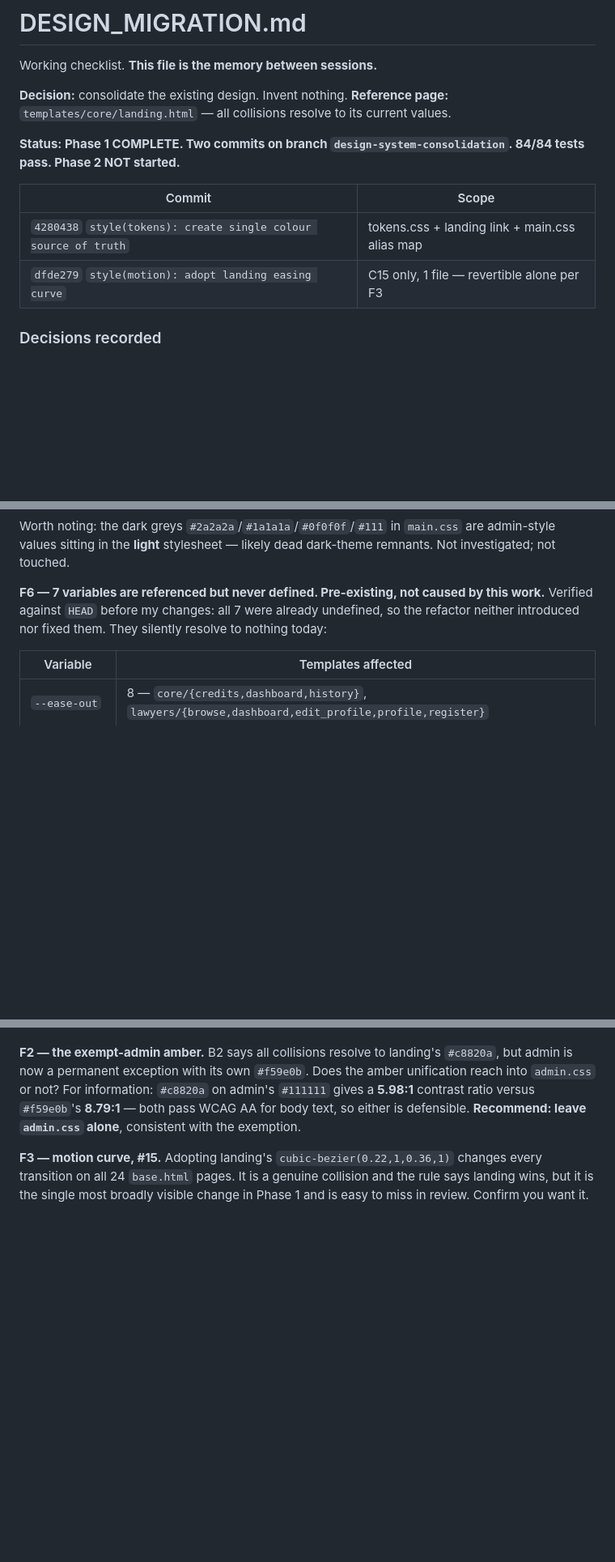
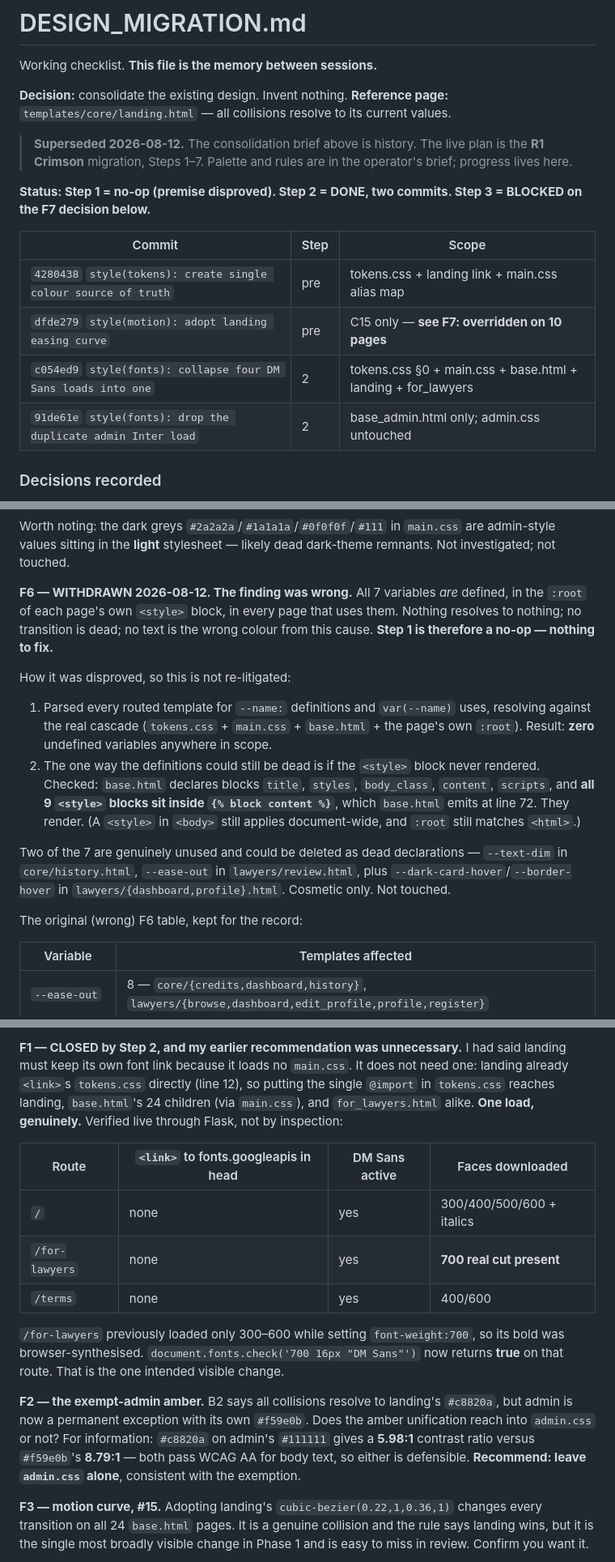
Before and after one commit to gayann-au/rentritz, a Markdown page: DESIGN_MIGRATION.md, 3 parts joined by grey strips. Shown at 81% size. Rendered like a GitHub page; blank space fills up the shorter version.

```diff
--- a/DESIGN_MIGRATION.md
+++ b/DESIGN_MIGRATION.md
@@ -6,13 +6,19 @@ Working checklist. **This file is the memory between sessions.**
 **Reference page:** `templates/core/landing.html` — all collisions resolve to its
 current values.
 
-**Status: Phase 1 COMPLETE. Two commits on branch `design-system-consolidation`.
-84/84 tests pass. Phase 2 NOT started.**
+> **Superseded 2026-08-12.** The consolidation brief above is history. The live
+> plan is the **R1 Crimson** migration, Steps 1–7. Palette and rules are in the
+> operator's brief; progress lives here.
 
-| Commit | Scope |
-|---|---|
-| `4280438` `style(tokens): create single colour source of truth` | tokens.css + landing link + main.css alias map |
-| `dfde279` `style(motion): adopt landing easing curve` | C15 only, 1 file — revertible alone per F3 |
+**Status: Step 1 = no-op (premise disproved). Step 2 = DONE, two commits.
+Step 3 = BLOCKED on the F7 decision below.**
+
+| Commit | Step | Scope |
+|---|---|---|
+| `4280438` `style(tokens): create single colour source of truth` | pre | tokens.css + landing link + main.css alias map |
+| `dfde279` `style(motion): adopt landing easing curve` | pre | C15 only — **see F7: overridden on 10 pages** |
+| `c054ed9` `style(fonts): collapse four DM Sans loads into one` | 2 | tokens.css §0 + main.css + base.html + landing + for_lawyers |
+| `91de61e` `style(fonts): drop the duplicate admin Inter load` | 2 | base_admin.html only; admin.css untouched |
 
 ### Decisions recorded
 - **F2 — admin exempt.** `admin.css` untouched, confirmed.
@@ -190,10 +196,30 @@ Worth noting: the dark greys `#2a2a2a`/`#1a1a1a`/`#0f0f0f`/`#111` in `main.css`
 are admin-style values sitting in the **light** stylesheet — likely dead
 dark-theme remnants. Not investigated; not touched.
 
-**F6 — 7 variables are referenced but never defined. Pre-existing, not caused by
-this work.** Verified against `HEAD` before my changes: all 7 were already
-undefined, so the refactor neither introduced nor fixed them. They silently
-resolve to nothing today:
+**F6 — WITHDRAWN 2026-08-12. The finding was wrong.** All 7 variables *are*
+defined, in the `:root` of each page's own `<style>` block, in every page that
+uses them. Nothing resolves to nothing; no transition is dead; no text is the
+wrong colour from this cause. **Step 1 is therefore a no-op — nothing to fix.**
+
+How it was disproved, so this is not re-litigated:
+
+1. Parsed every routed template for `--name:` definitions and `var(--name)`
+   uses, resolving against the real cascade
+   (`tokens.css` + `main.css` + `base.html` + the page's own `:root`).
+   Result: **zero** undefined variables anywhere in scope.
+2. The one way the definitions could still be dead is if the `<style>` block
+   never rendered. Checked: `base.html` declares blocks `title`, `styles`,
+   `body_class`, `content`, `scripts`, and **all 9 `<style>` blocks sit inside
+   `{% block content %}`**, which `base.html` emits at line 72. They render.
+   (A `<style>` in `<body>` still applies document-wide, and `:root` still
+   matches `<html>`.)
+
+Two of the 7 are genuinely unused and could be deleted as dead declarations —
+`--text-dim` in `core/history.html`, `--ease-out` in `lawyers/review.html`,
+plus `--dark-card-hover`/`--border-hover` in `lawyers/{dashboard,profile}.html`.
+Cosmetic only. Not touched.
+
+The original (wrong) F6 table, kept for the record:
 
 | Variable | Templates affected |
 |---|---|
@@ -219,3 +302,19 @@ the public app, one for landing) and treat "1 load" as satisfied for the
+**F1 — CLOSED by Step 2, and my earlier recommendation was unnecessary.** I had
+said landing must keep its own font link because it loads no `main.css`. It does
+not need one: landing already `<link>`s `tokens.css` directly (line 12), so
+putting the single `@import` in `tokens.css` reaches landing, `base.html`'s 24
+children (via `main.css`), and `for_lawyers.html` alike. **One load, genuinely.**
+Verified live through Flask, not by inspection:
+
+| Route | `<link>` to fonts.googleapis in head | DM Sans active | Faces downloaded |
+|---|---|---|---|
+| `/` | none | yes | 300/400/500/600 + italics |
+| `/for-lawyers` | none | yes | **700 real cut present** |
+| `/terms` | none | yes | 400/600 |
+
+`/for-lawyers` previously loaded only 300–600 while setting `font-weight:700`,
+so its bold was browser-synthesised. `document.fonts.check('700 16px "DM Sans"')`
+now returns **true** on that route. That is the one intended visible change.
 
 **F2 — the exempt-admin amber.** B2 says all collisions resolve to landing's
 `#c8820a`, but admin is now a permanent exception with its own `#f59e0b`. Does
```
Also changed, not shown: other parts of DESIGN_MIGRATION.md (+67 -10 lines).
